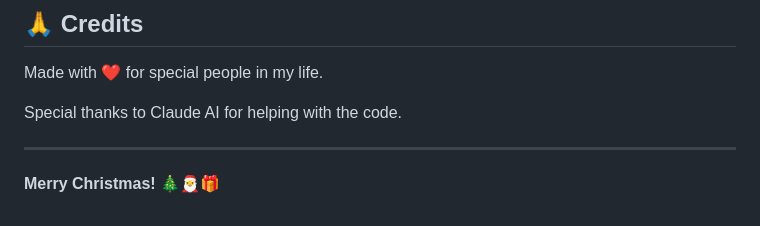
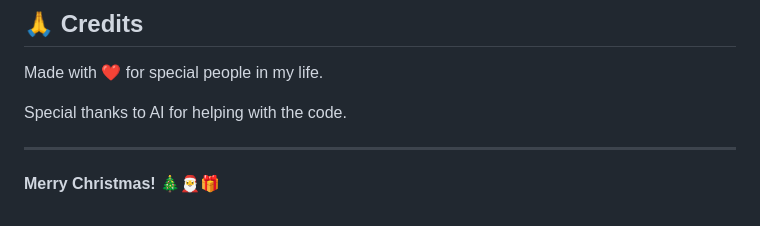
Before and after one commit to kajusenn/Advent-Calendar, a Markdown page: README.md, the part around the change. Drawn GitHub-style.

Commit message:
update credits

```diff
--- a/README.md
+++ b/README.md
@@ -195,7 +195,7 @@ If you find bugs or have questions, open an issue on GitHub.
 
 Made with ❤️ for special people in my life.
 
-Special thanks to Claude AI for helping with the code.
+Special thanks to AI for helping with the code.
 
 ---
 
```
